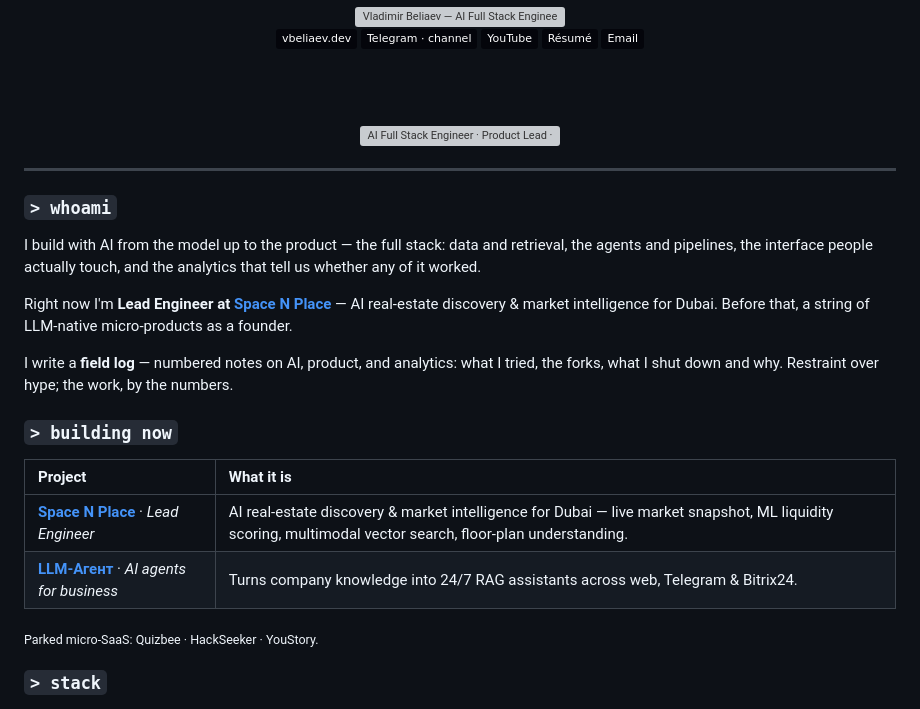
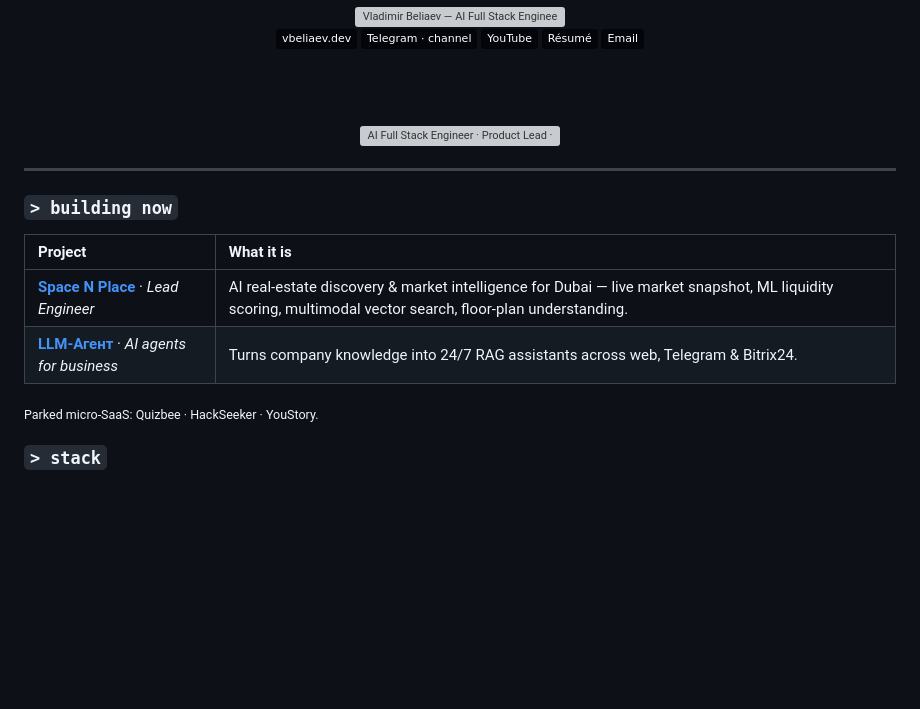
Before and after one commit to vvbeliaev/vvbeliaev, a Markdown page: README.md, the part around the change. Rendered like a GitHub page; badges without logos; blank space fills up the shorter version; grey boxes are pictures that could not be loaded.

Commit message:
Refactor README.md to streamline personal profile section by removing outdated content and enhancing project descriptions for clarity. Adjust table formatting for improved readability.

```diff
--- a/README.md
+++ b/README.md
@@ -28,20 +28,12 @@
 
 ---
 
-### `> whoami`
-
-I build with AI from the model up to the product — the full stack: data and retrieval, the agents and pipelines, the interface people actually touch, and the analytics that tell us whether any of it worked.
-
-Right now I'm **Lead Engineer at [Space N Place](https://spacenplace.ai)** — AI real-estate discovery & market intelligence for Dubai. Before that, a string of LLM-native micro-products as a founder.
-
-I write a **field log** — numbered notes on AI, product, and analytics: what I tried, the forks, what I shut down and why. Restraint over hype; the work, by the numbers.
-
 ### `> building now`
 
-| Project | What it is |
-| :-- | :-- |
-| **[Space N Place](https://spacenplace.ai)** · _Lead Engineer_ | AI real-estate discovery & market intelligence for Dubai — live market snapshot, ML liquidity scoring, multimodal vector search, floor-plan understanding. |
-| **[LLM-Агент](https://llmagent.ru)** · _AI agents for business_ | Turns company knowledge into 24/7 RAG assistants across web, Telegram & Bitrix24. |
+| Project                                                         | What it is                                                                                                                                                 |
+| :-------------------------------------------------------------- | :--------------------------------------------------------------------------------------------------------------------------------------------------------- |
+| **[Space N Place](https://spacenplace.ai)** · _Lead Engineer_   | AI real-estate discovery & market intelligence for Dubai — live market snapshot, ML liquidity scoring, multimodal vector search, floor-plan understanding. |
+| **[LLM-Агент](https://llmagent.ru)** · _AI agents for business_ | Turns company knowledge into 24/7 RAG assistants across web, Telegram & Bitrix24.                                                                          |
 
 <sub>Parked micro-SaaS: Quizbee · HackSeeker · YouStory.</sub>
 
```
